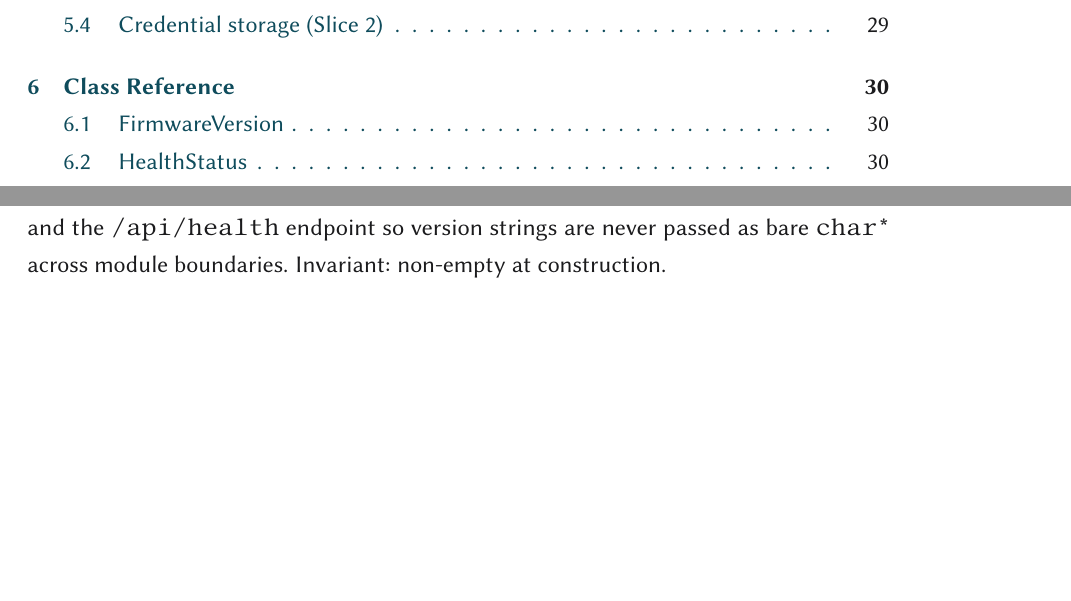
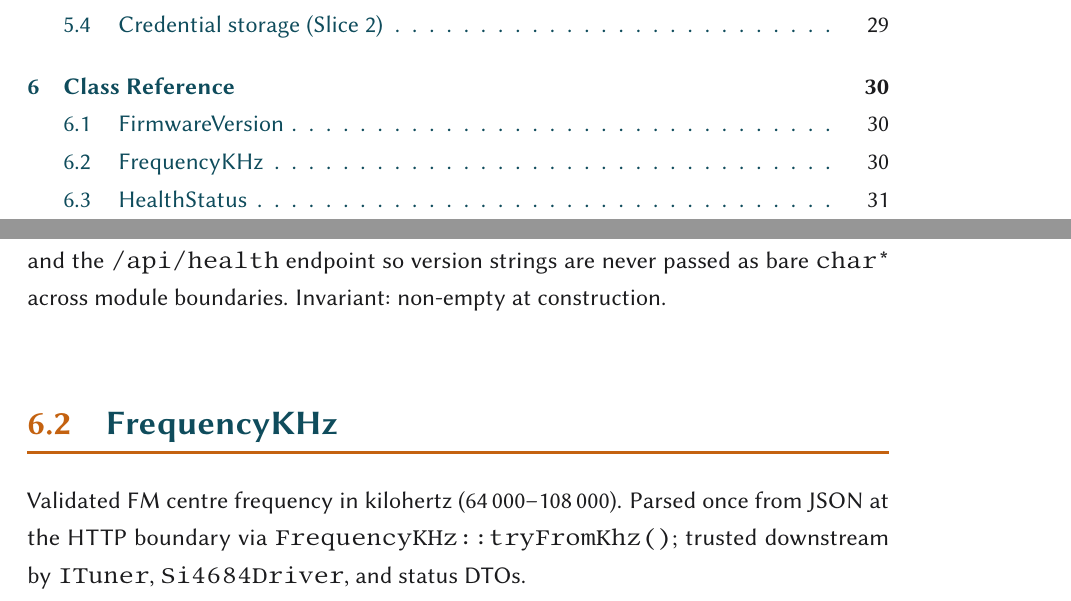
Before and after one commit to manvalan/DigiRadio, a LaTeX document (Software/docs/manual/manual.tex, which reads Software/docs/manual/ch-classes.tex): two parts of pages 3 and 30 of 38, joined at a grey line, cut so that both start at the same text, the shorter picture padded with empty space. Compiled offline with pdfLaTeX.

Commit message:
Document FrequencyKHz strong type in the class reference manual.
Co-authored-by: Cursor <cursoragent@cursor.com>

```diff
--- a/Software/docs/manual/ch-classes.tex
+++ b/Software/docs/manual/ch-classes.tex
@@ -29,6 +29,11 @@ Strong type wrapping the firmware release identifier (e.g.\ \texttt{0.1.0}).
 Used by \texttt{HealthStatus} and the \texttt{/api/health} endpoint so
 version strings are never passed as bare \texttt{char*} across module
 boundaries. Invariant: non-empty at construction.
+
+\section{FrequencyKHz}\label{cls:FrequencyKHz}
+Validated FM centre frequency in kilohertz (64\,000–108\,000). Parsed once
+from JSON at the HTTP boundary via \texttt{FrequencyKHz::tryFromKhz()};
+trusted downstream by \texttt{ITuner}, \texttt{Si4684Driver}, and status DTOs.
 
 \section{HealthStatus}\label{cls:HealthStatus}
 Immutable health-check DTO returned by \texttt{GET /api/health}. Built via
```
